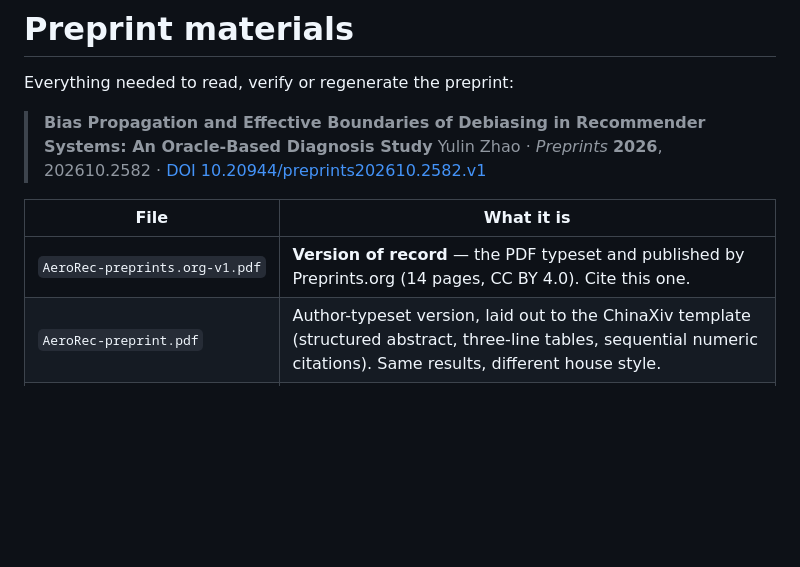
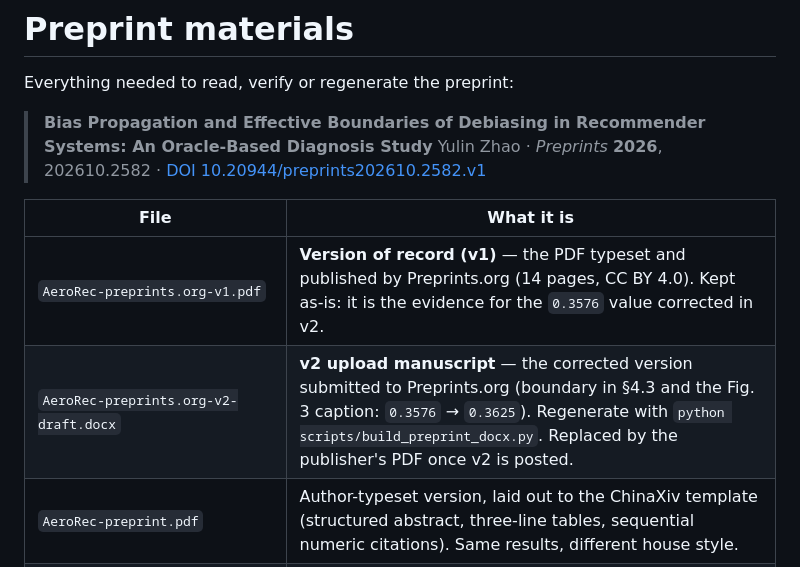
Before and after one commit to Elijah-Lin-Dancer/AeroRec, a Markdown page: docs/paper/README.md, the part around the change. GitHub-like rendering; blank space fills up the shorter version.

```diff
--- a/docs/paper/README.md
+++ b/docs/paper/README.md
@@ -7,7 +7,8 @@ Everything needed to read, verify or regenerate the preprint:
 
 | File | What it is |
 |---|---|
-| `AeroRec-preprints.org-v1.pdf` | **Version of record** — the PDF typeset and published by Preprints.org (14 pages, CC BY 4.0). Cite this one. |
+| `AeroRec-preprints.org-v1.pdf` | **Version of record (v1)** — the PDF typeset and published by Preprints.org (14 pages, CC BY 4.0). Kept as-is: it is the evidence for the `0.3576` value corrected in v2. |
+| `AeroRec-preprints.org-v2-draft.docx` | **v2 upload manuscript** — the corrected version submitted to Preprints.org (boundary in §4.3 and the Fig. 3 caption: `0.3576` → `0.3625`). Regenerate with `python scripts/build_preprint_docx.py`. Replaced by the publisher's PDF once v2 is posted. |
 | `AeroRec-preprint.pdf` | Author-typeset version, laid out to the ChinaXiv template (structured abstract, three-line tables, sequential numeric citations). Same results, different house style. |
 | `figures/fig1_framework.png` | Fig. 1 — Oracle-based diagnostic framework (schematic: data → policy → estimators → boundary) |
 | `figures/fig2_propagation.png` | Fig. 2 — Ranking-level Spearman vs exposure skew τ (30 seeds, mean ± std; sign flip at τ ≈ 2–3) |
```
Also changed, not shown: CHANGELOG.md (+11 -4 lines).
